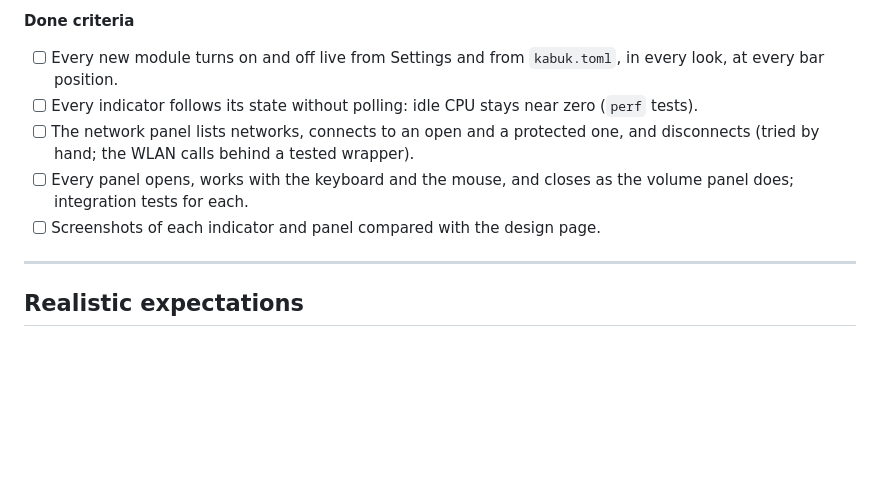
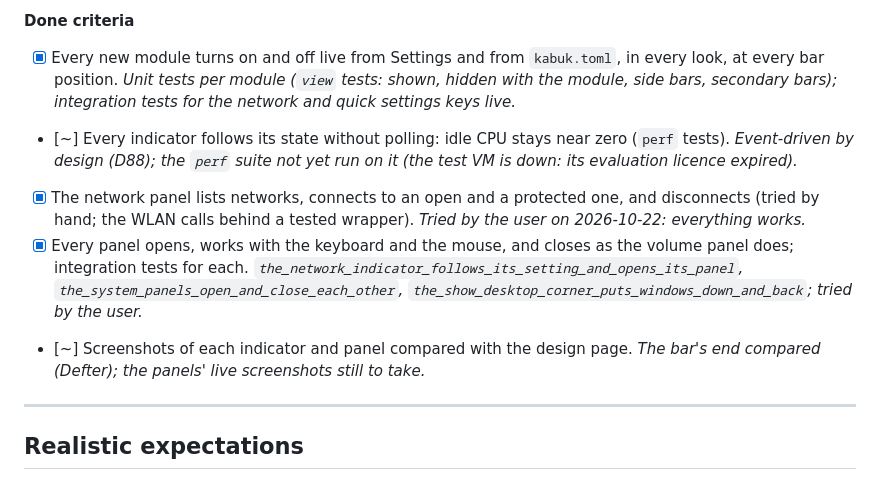
Before and after one commit to Milvasoft/kabuk, a Markdown page: docs/PLAN.md, the part around the change. Drawn GitHub-style; blank space fills up the shorter version.

Commit message:
Record M18's state in the plan

```diff
--- a/docs/PLAN.md
+++ b/docs/PLAN.md
@@ -435,11 +435,11 @@ What Windows' taskbar shows at its right, on Kabuk's bar, each a module that tur
 - Show desktop corner.
 
 **Done criteria**
-- [ ] Every new module turns on and off live from Settings and from `kabuk.toml`, in every look, at every bar position.
-- [ ] Every indicator follows its state without polling: idle CPU stays near zero (`perf` tests).
-- [ ] The network panel lists networks, connects to an open and a protected one, and disconnects (tried by hand; the WLAN calls behind a tested wrapper).
-- [ ] Every panel opens, works with the keyboard and the mouse, and closes as the volume panel does; integration tests for each.
-- [ ] Screenshots of each indicator and panel compared with the design page.
+- [x] Every new module turns on and off live from Settings and from `kabuk.toml`, in every look, at every bar position. *Unit tests per module (`view` tests: shown, hidden with the module, side bars, secondary bars); integration tests for the network and quick settings keys live.*
+- [~] Every indicator follows its state without polling: idle CPU stays near zero (`perf` tests). *Event-driven by design (D88); the `perf` suite not yet run on it (the test VM is down: its evaluation licence expired).*
+- [x] The network panel lists networks, connects to an open and a protected one, and disconnects (tried by hand; the WLAN calls behind a tested wrapper). *Tried by the user on 2026-10-22: everything works.*
+- [x] Every panel opens, works with the keyboard and the mouse, and closes as the volume panel does; integration tests for each. *`the_network_indicator_follows_its_setting_and_opens_its_panel`, `the_system_panels_open_and_close_each_other`, `the_show_desktop_corner_puts_windows_down_and_back`; tried by the user.*
+- [~] Screenshots of each indicator and panel compared with the design page. *The bar's end compared (Defter); the panels' live screenshots still to take.*
 
 ---
 
```
